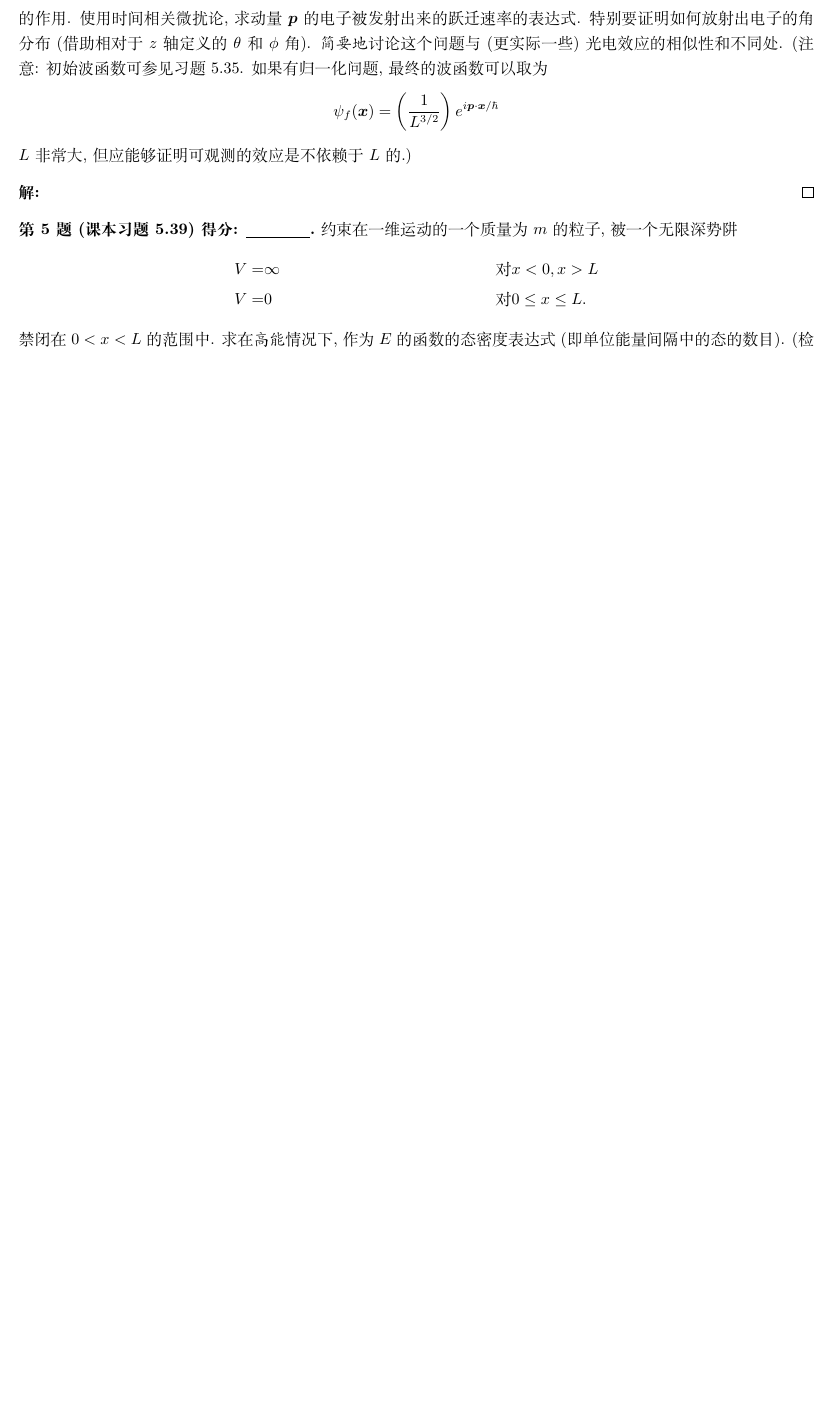
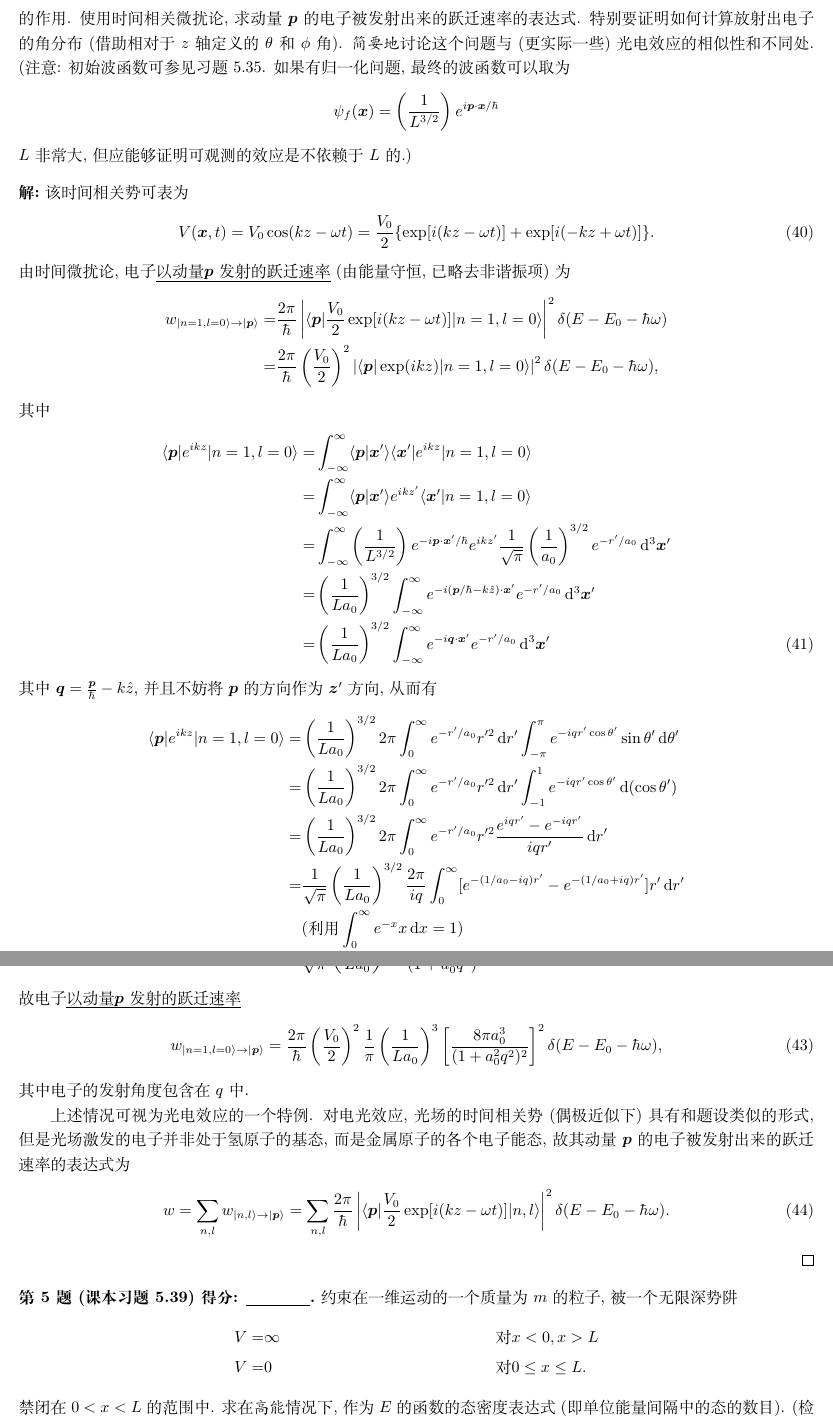
Before and after one commit to Chen-Jialin/Advanced-Quantum-Mechanics-Assignments, a LaTeX problem sheet (Assignment-11/Assignment-11.tex): part of page 5 of 5 before the commit and two parts of pages 5 and 6 of 6 after it, the two joined at a grey line, cut so that both start at the same text, the shorter picture padded with empty space. Compiled offline with XeLaTeX.

Commit message:
A11-4 finished

```diff
--- a/Assignment-11/Assignment-11.tex
+++ b/Assignment-11/Assignment-11.tex
@@ -188,14 +188,50 @@
     \[
         V(\bm{x},t)=V_0\cos(kz-\omega t)
     \]
-    的作用. 使用时间相关微扰论, 求动量 $\bm{p}$ 的电子被发射出来的跃迁速率的表达式. 特别要证明如何放射出电子的角分布 (借助相对于 $z$ 轴定义的 $\theta$ 和 $\phi$ 角). \textit{简要地}讨论这个问题与 (更实际一些) 光电效应的相似性和不同处. (注意: 初始波函数可参见习题 5.35. 如果有归一化问题, 最终的波函数可以取为
+    的作用. 使用时间相关微扰论, 求动量 $\bm{p}$ 的电子被发射出来的跃迁速率的表达式. 特别要证明如何计算放射出电子的角分布 (借助相对于 $z$ 轴定义的 $\theta$ 和 $\phi$ 角). \textit{简要地}讨论这个问题与 (更实际一些) 光电效应的相似性和不同处. (注意: 初始波函数可参见习题 5.35. 如果有归一化问题, 最终的波函数可以取为
     \[
         \psi_f(\bm{x})=\left(\frac{1}{L^{3/2}}\right)e^{i\bm{p}\cdot\bm{x}/\hbar}
     \]
     $L$ 非常大, 但应能够证明可观测的效应是不依赖于 $L$ 的.)
 \end{prob}
 \begin{sol}
+    该时间相关势可表为
+    \begin{align}
+        V(\bm{x},t)=V_0\cos(kz-\omega t)=\frac{V_0}{2}\{\exp[i(kz-\omega t)]+\exp[i(-kz+\omega t)]\}.
+    \end{align}
+    由时间微扰论, 电子\uline{以动量 $\bm{p}$ 发射的跃迁速率} (由能量守恒, 已略去非谐振项) 为
+    \begin{align}
+        \notag w_{\lvert n=1,l=0\rangle\rightarrow\lvert\bm{p}\rangle}=&\frac{2\pi}{\hbar}\abs{\langle\bm{p}\rvert\frac{V_0}{2}\exp[i(kz-\omega t)]\lvert n=1,l=0\rangle}^2\delta(E-E_0-\hbar\omega)\\
+        \notag=&\frac{2\pi}{\hbar}\left(\frac{V_0}{2}\right)^2\abs{\langle\bm{p}\rvert\exp(ikz)\lvert n=1,l=0\rangle}^2\delta(E-E_0-\hbar\omega),
+    \end{align}
+    其中
+    \begin{align}
+        \notag\langle\bm{p}\rvert e^{ikz}\lvert n=1,l=0\rangle=&\int_{-\infty}^{\infty}\langle\bm{p}\vert\bm{x}'\rangle\langle\bm{x}'\rvert e^{ikz}\lvert n=1,l=0\rangle\\
+        \notag=&\int_{-\infty}^{\infty}\langle\bm{p}\vert\bm{x}'\rangle e^{ikz'}\langle\bm{x}'\vert n=1,l=0\rangle\\
+        \notag=&\int_{-\infty}^{\infty}\left(\frac{1}{L^{3/2}}\right)e^{-i\bm{p}\cdot\bm{x}'/\hbar}e^{ikz'}\frac{1}{\sqrt{\pi}}\left(\frac{1}{a_0}\right)^{3/2}e^{-r'/a_0}\,\mathrm{d}^3\bm{x}'\\
+        \notag=&\left(\frac{1}{La_0}\right)^{3/2}\int_{-\infty}^{\infty}e^{-i(\bm{p}/\hbar-k\hat{z})\cdot\bm{x}'}e^{-r'/a_0}\,\mathrm{d}^3\bm{x}'\\
+        =&\left(\frac{1}{La_0}\right)^{3/2}\int_{-\infty}^{\infty}e^{-i\bm{q}\cdot\bm{x}'}e^{-r'/a_0}\,\mathrm{d}^3\bm{x}'
+    \end{align}
+    其中 $\bm{q}=\frac{\bm{p}}{\hbar}-k\hat{z}$, 并且不妨将 $\bm{p}$ 的方向作为 $\bm{z}'$ 方向, 从而有
+    \begin{align}
+        \notag\langle\bm{p}\rvert e^{ikz}\lvert n=1,l=0\rangle=&\left(\frac{1}{La_0}\right)^{3/2}2\pi\int_0^{\infty}e^{-r'/a_0}r'^2\,\mathrm{d}r'\int_{-\pi}^{\pi}e^{-iqr'\cos\theta'}\sin\theta'\,\mathrm{d}\theta'\\
+        \notag=&\left(\frac{1}{La_0}\right)^{3/2}2\pi\int_0^{\infty}e^{-r'/a_0}r'^2\,\mathrm{d}r'\int_{-1}^1e^{-iqr'\cos\theta'}\,\mathrm{d}(\cos\theta')\\
+        \notag=&\left(\frac{1}{La_0}\right)^{3/2}2\pi\int_0^{\infty}e^{-r'/a_0}r'^2\frac{e^{iqr'}-e^{-iqr'}}{iqr'}\,\mathrm{d}r'\\
+        \notag=&\frac{1}{\sqrt{\pi}}\left(\frac{1}{La_0}\right)^{3/2}\frac{2\pi}{iq}\int_0^{\infty}[e^{-(1/a_0-iq)r'}-e^{-(1/a_0+iq)r'}]r'\,\mathrm{d}r'\\
+        \notag&(\text{利用 }\int_0^{\infty}e^{-x}x\,\mathrm{d}x=1)\\
+        \notag=&\frac{1}{\sqrt{\pi}}\left(\frac{1}{La_0}\right)^{3/2}\frac{2\pi}{iq}\left[\frac{1}{(1/a_0-iq)^2}-\frac{1}{(1/a_0+iq)^2}\right]\\
+        =&\frac{1}{\sqrt{\pi}}\left(\frac{1}{La_0}\right)^{3/2}\frac{8\pi a_0^3}{(1+a_0^2q^2)^2}.
+    \end{align}
+    故电子\uline{以动量 $\bm{p}$ 发射的跃迁速率}
+    \begin{align}
+        w_{\lvert n=1,l=0\rangle\rightarrow\lvert\bm{p}\rangle}=\frac{2\pi}{\hbar}\left(\frac{V_0}{2}\right)^2\frac{1}{\pi}\left(\frac{1}{La_0}\right)^3\left[\frac{8\pi a_0^3}{(1+a_0^2q^2)^2}\right]^2\delta(E-E_0-\hbar\omega),
+    \end{align}
+    其中电子的发射角度包含在 $q$ 中.
 
+    上述情况可视为光电效应的一个特例. 对电光效应, 光场的时间相关势 (偶极近似下) 具有和题设类似的形式, 但是光场激发的电子并非处于氢原子的基态, 而是金属原子的各个电子能态, 故其动量 $\bm{p}$ 的电子被发射出来的跃迁速率的表达式为
+    \begin{align}
+        w=\sum_{n,l}w_{\lvert n,l\rangle\rightarrow\lvert\bm{p}\rangle}=\sum_{n,l}\frac{2\pi}{\hbar}\abs{\langle\bm{p}\rvert\frac{V_0}{2}\exp[i(kz-\omega t)]\lvert n,l\rangle}^2\delta(E-E_0-\hbar\omega).
+    \end{align}
 \end{sol}
 
 \begin{prob}[课本习题 5.39]
```
